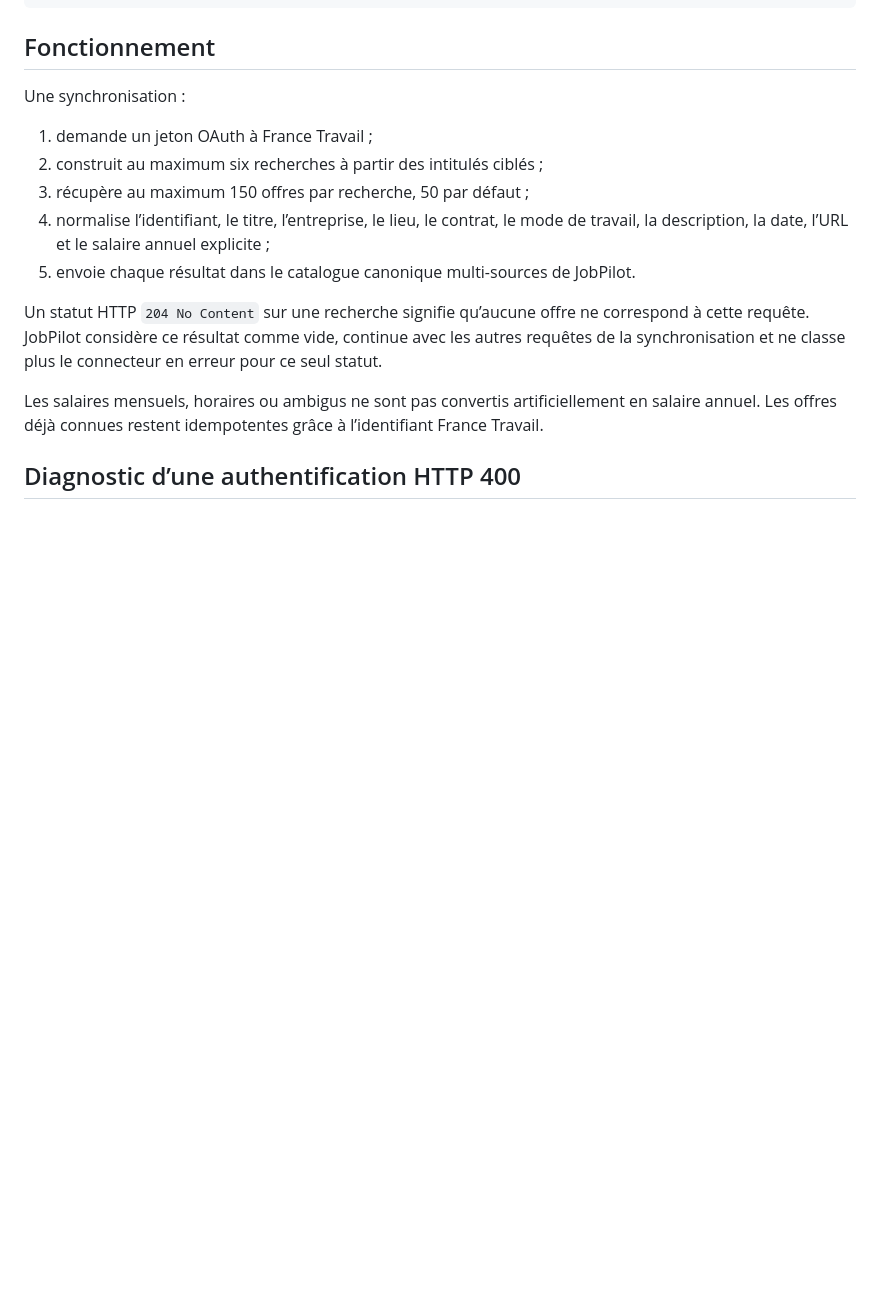
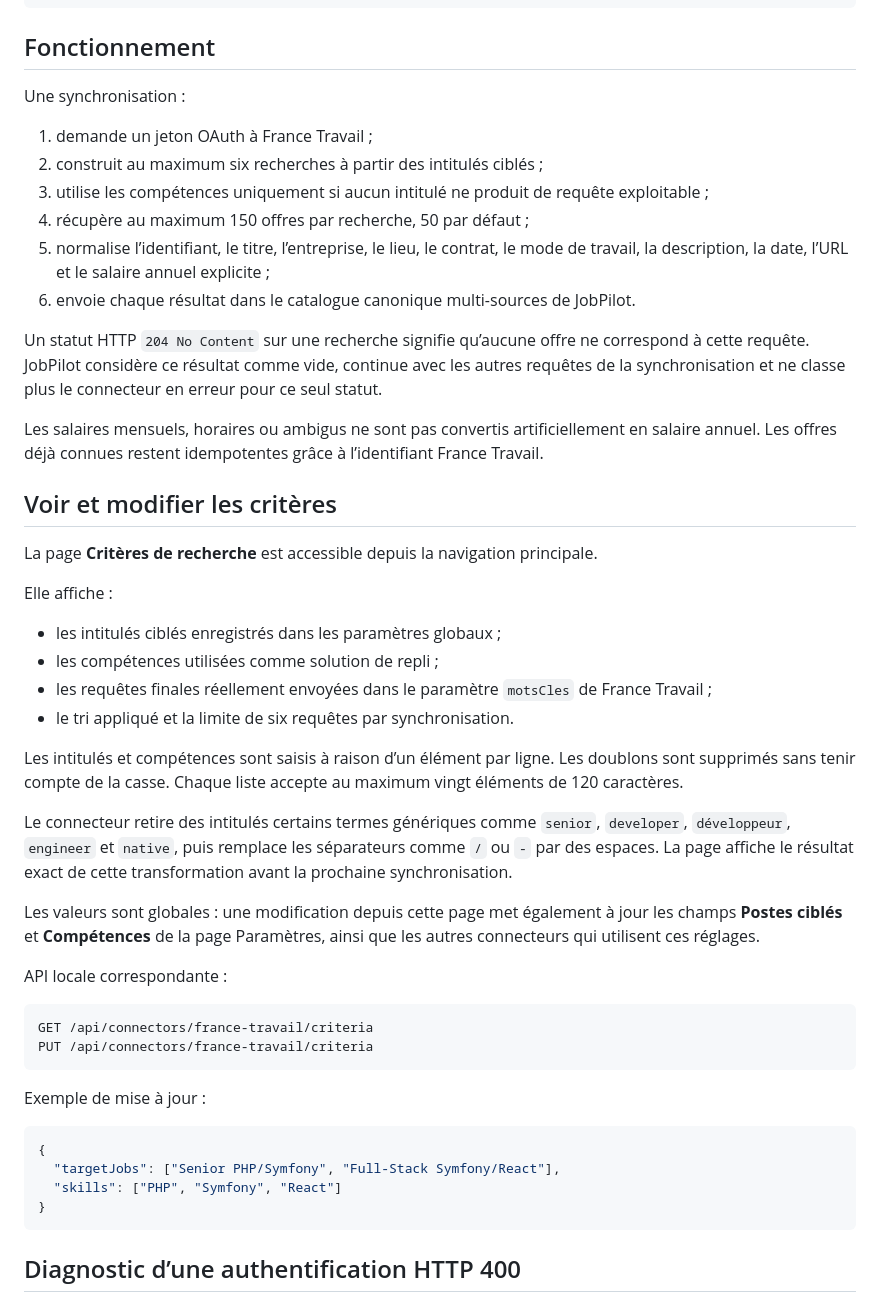
Before and after one commit to eissasoubhi/jobpilot-local, a Markdown page: docs/connectors/france-travail.md, the part around the change. Drawn GitHub-style; blank space fills up the shorter version.

Commit message:
Document editable France Travail search criteria

````diff
--- a/docs/connectors/france-travail.md
+++ b/docs/connectors/france-travail.md
@@ -34,13 +34,47 @@ Une synchronisation :
 
 1. demande un jeton OAuth à France Travail ;
 2. construit au maximum six recherches à partir des intitulés ciblés ;
-3. récupère au maximum 150 offres par recherche, 50 par défaut ;
-4. normalise l’identifiant, le titre, l’entreprise, le lieu, le contrat, le mode de travail, la description, la date, l’URL et le salaire annuel explicite ;
-5. envoie chaque résultat dans le catalogue canonique multi-sources de JobPilot.
+3. utilise les compétences uniquement si aucun intitulé ne produit de requête exploitable ;
+4. récupère au maximum 150 offres par recherche, 50 par défaut ;
+5. normalise l’identifiant, le titre, l’entreprise, le lieu, le contrat, le mode de travail, la description, la date, l’URL et le salaire annuel explicite ;
+6. envoie chaque résultat dans le catalogue canonique multi-sources de JobPilot.
 
 Un statut HTTP `204 No Content` sur une recherche signifie qu’aucune offre ne correspond à cette requête. JobPilot considère ce résultat comme vide, continue avec les autres requêtes de la synchronisation et ne classe plus le connecteur en erreur pour ce seul statut.
 
 Les salaires mensuels, horaires ou ambigus ne sont pas convertis artificiellement en salaire annuel. Les offres déjà connues restent idempotentes grâce à l’identifiant France Travail.
+
+## Voir et modifier les critères
+
+La page **Critères de recherche** est accessible depuis la navigation principale.
+
+Elle affiche :
+
+- les intitulés ciblés enregistrés dans les paramètres globaux ;
+- les compétences utilisées comme solution de repli ;
+- les requêtes finales réellement envoyées dans le paramètre `motsCles` de France Travail ;
+- le tri appliqué et la limite de six requêtes par synchronisation.
+
+Les intitulés et compétences sont saisis à raison d’un élément par ligne. Les doublons sont supprimés sans tenir compte de la casse. Chaque liste accepte au maximum vingt éléments de 120 caractères.
+
+Le connecteur retire des intitulés certains termes génériques comme `senior`, `developer`, `développeur`, `engineer` et `native`, puis remplace les séparateurs comme `/` ou `-` par des espaces. La page affiche le résultat exact de cette transformation avant la prochaine synchronisation.
+
+Les valeurs sont globales : une modification depuis cette page met également à jour les champs **Postes ciblés** et **Compétences** de la page Paramètres, ainsi que les autres connecteurs qui utilisent ces réglages.
+
+API locale correspondante :
+
+```text
+GET /api/connectors/france-travail/criteria
+PUT /api/connectors/france-travail/criteria
+```
+
+Exemple de mise à jour :
+
+```json
+{
+  "targetJobs": ["Senior PHP/Symfony", "Full-Stack Symfony/React"],
+  "skills": ["PHP", "Symfony", "React"]
+}
+```
 
 ## Diagnostic d’une authentification HTTP 400
 
````
